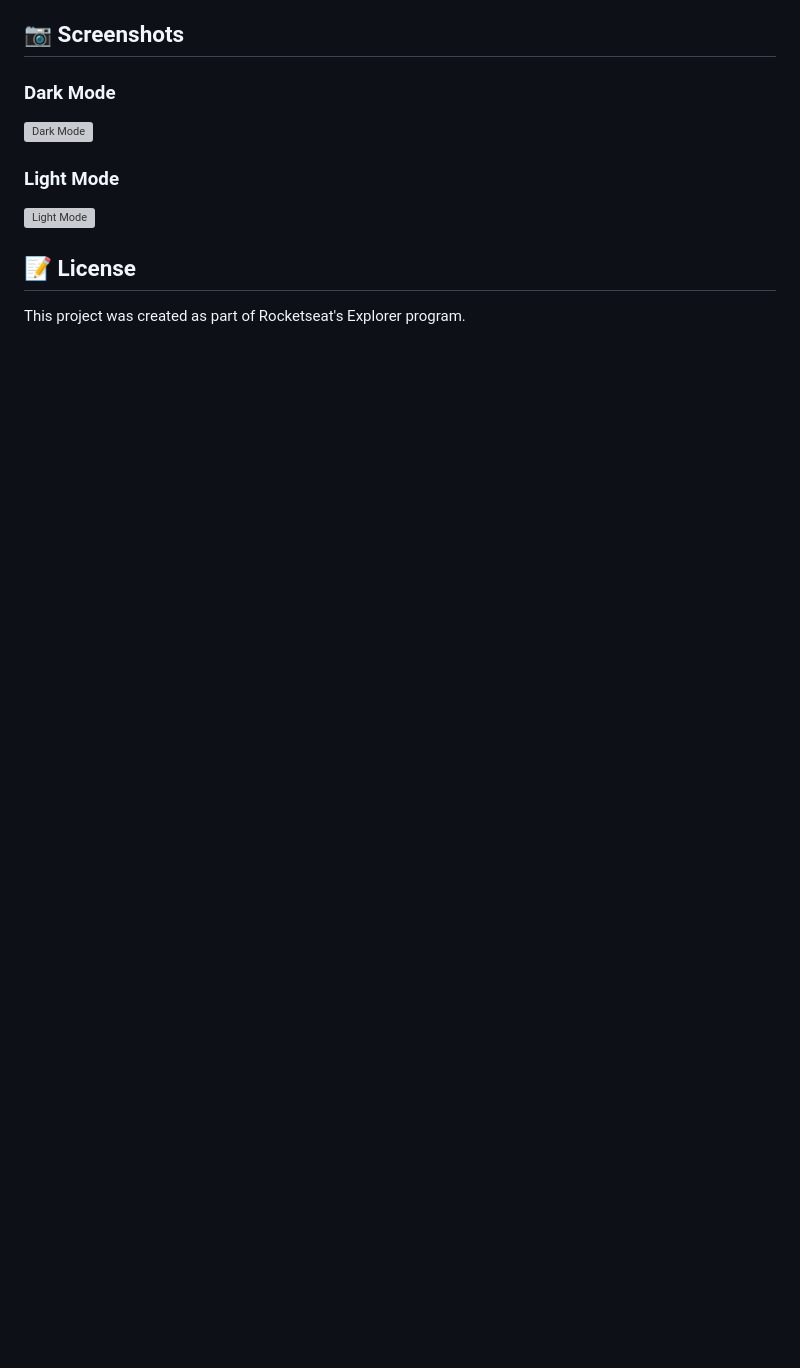
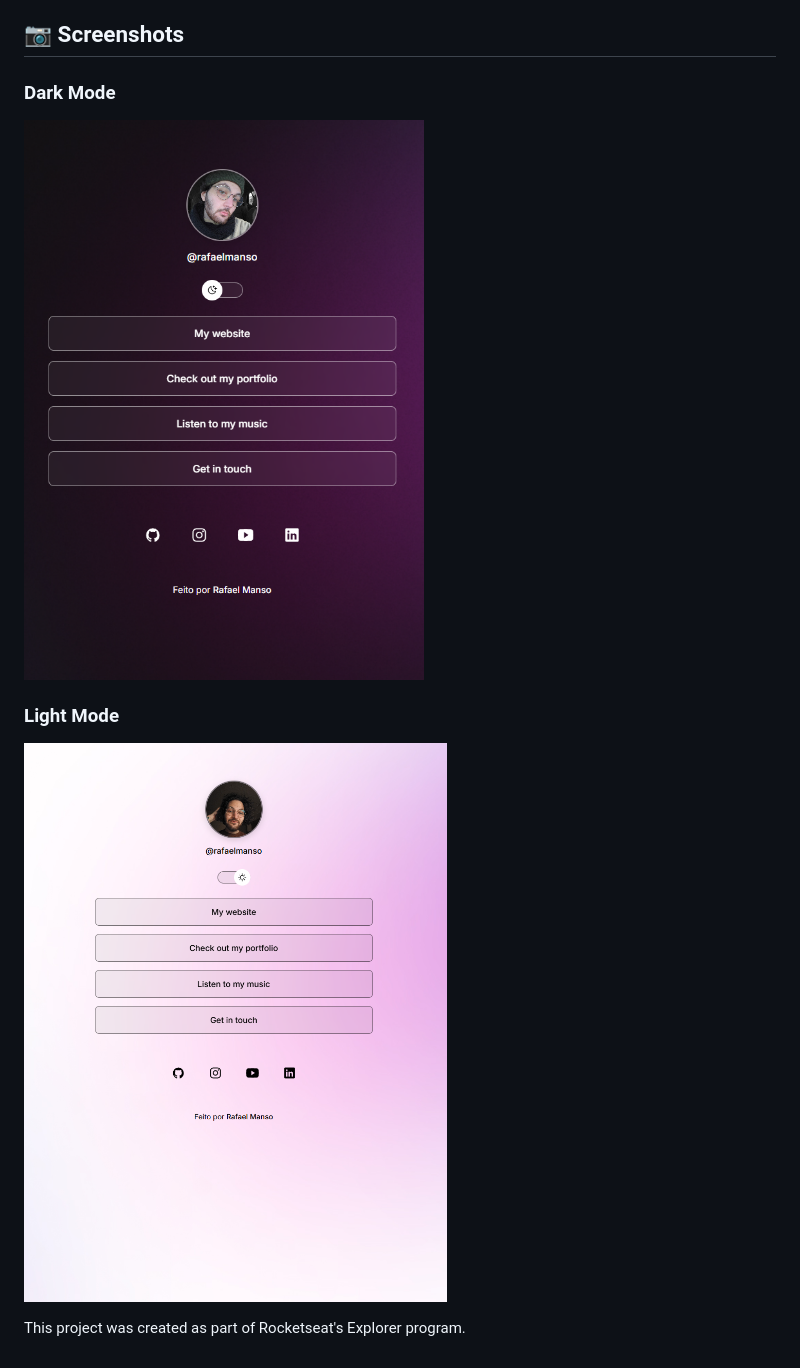
Before and after one commit to rafaeltmanso/artist-links, a Markdown page: README.md, the part around the change printed below. GitHub-like rendering; pictures changed too: assets/screenshot-dark.png (added), assets/screenshot-light.png (added); blank space fills up the shorter version; grey boxes are pictures that could not be loaded.

Commit message:
Update README with correct live demo link and screenshot paths; add missing screenshot assets

```diff
--- a/README.md
+++ b/README.md
@@ -25,12 +25,11 @@ A modern, responsive link tree page with dark/light theme toggle.
 
 ### Dark Mode
 
-![Dark Mode](./assets/preview-dark.png)
+![Dark Mode](./assets/screenshot-dark.png)
 
 ### Light Mode
 
-![Light Mode](./assets/preview-light.png)
+![Light Mode](./assets/screenshot-light.png)
 
-## 📝 License
 
 This project was created as part of Rocketseat's Explorer program.
```
Also changed, not shown: other parts of README.md (+1 -1 lines).
